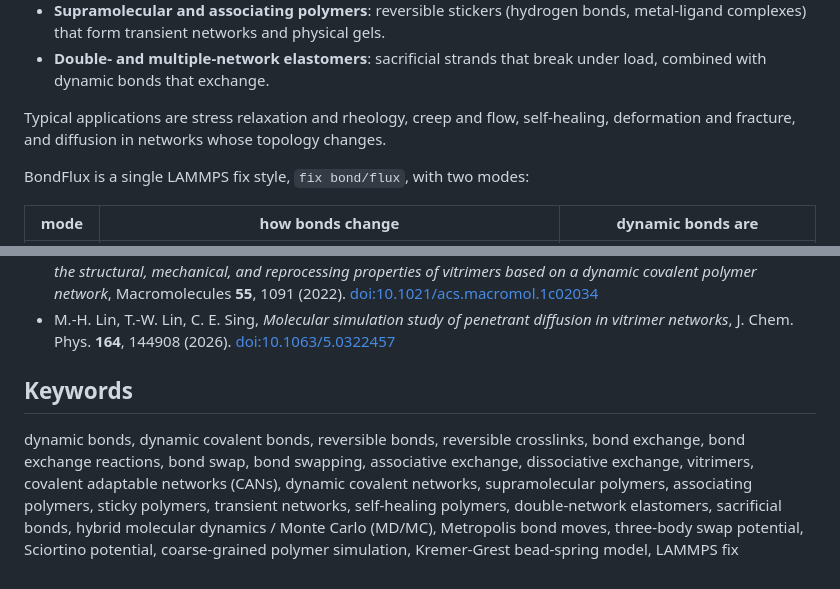
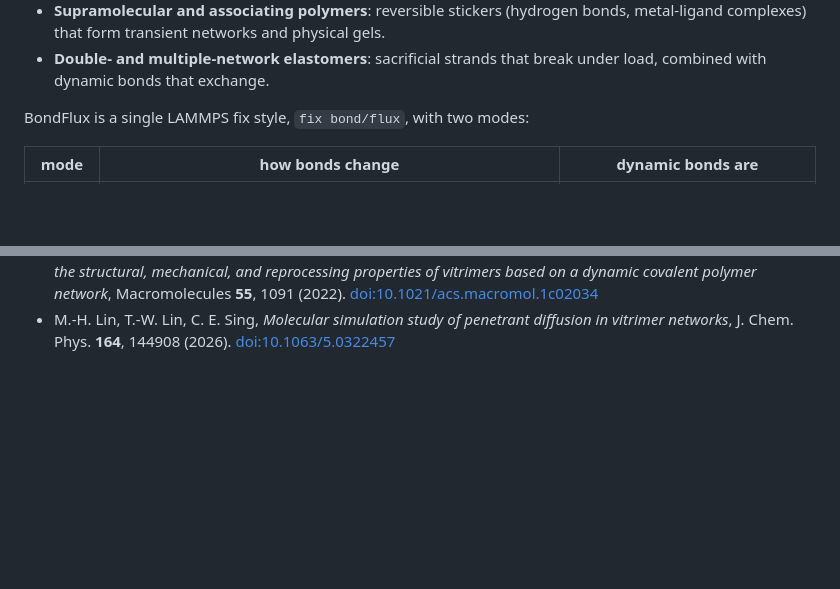
Before and after one commit to zidan0x266/BondFlux, a Markdown page: README.md, 2 parts joined by grey strips. Drawn GitHub-style; blank space fills up the shorter version.

Commit message:
Remove the keywords list and the applications sentence from the README
Co-Authored-By: Claude Opus 5.5 <noreply@anthropic.com>

```diff
--- a/README.md
+++ b/README.md
@@ -18,9 +18,6 @@ well as reversible physical bonds:
   metal-ligand complexes) that form transient networks and physical gels.
 - **Double- and multiple-network elastomers**: sacrificial strands that break under load,
   combined with dynamic bonds that exchange.
-
-Typical applications are stress relaxation and rheology, creep and flow, self-healing,
-deformation and fracture, and diffusion in networks whose topology changes.
 
 BondFlux is a single LAMMPS fix style, `fix bond/flux`, with two modes:
 
@@ -274,13 +271,3 @@ Three-body swap potential:
 - M.-H. Lin, T.-W. Lin, C. E. Sing, *Molecular simulation study of penetrant diffusion in
   vitrimer networks*, J. Chem. Phys. **164**, 144908 (2026).
   [doi:10.1063/5.0322457](https://doi.org/10.1063/5.0322457)
-
-## Keywords
-
-dynamic bonds, dynamic covalent bonds, reversible bonds, reversible crosslinks, bond exchange,
-bond exchange reactions, bond swap, bond swapping, associative exchange, dissociative
-exchange, vitrimers, covalent adaptable networks (CANs), dynamic covalent networks,
-supramolecular polymers, associating polymers, sticky polymers, transient networks,
-self-healing polymers, double-network elastomers, sacrificial bonds, hybrid molecular
-dynamics / Monte Carlo (MD/MC), Metropolis bond moves, three-body swap potential, Sciortino
-potential, coarse-grained polymer simulation, Kremer-Grest bead-spring model, LAMMPS fix
```
